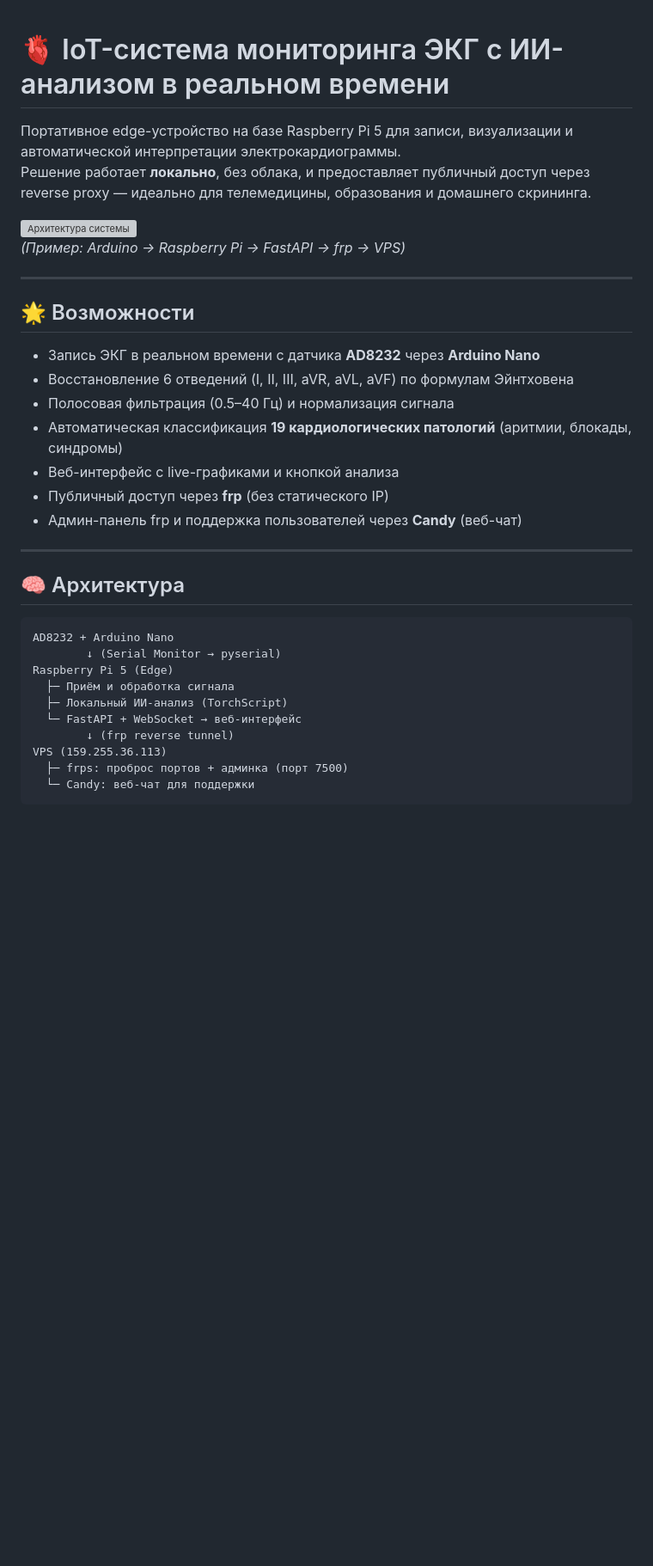
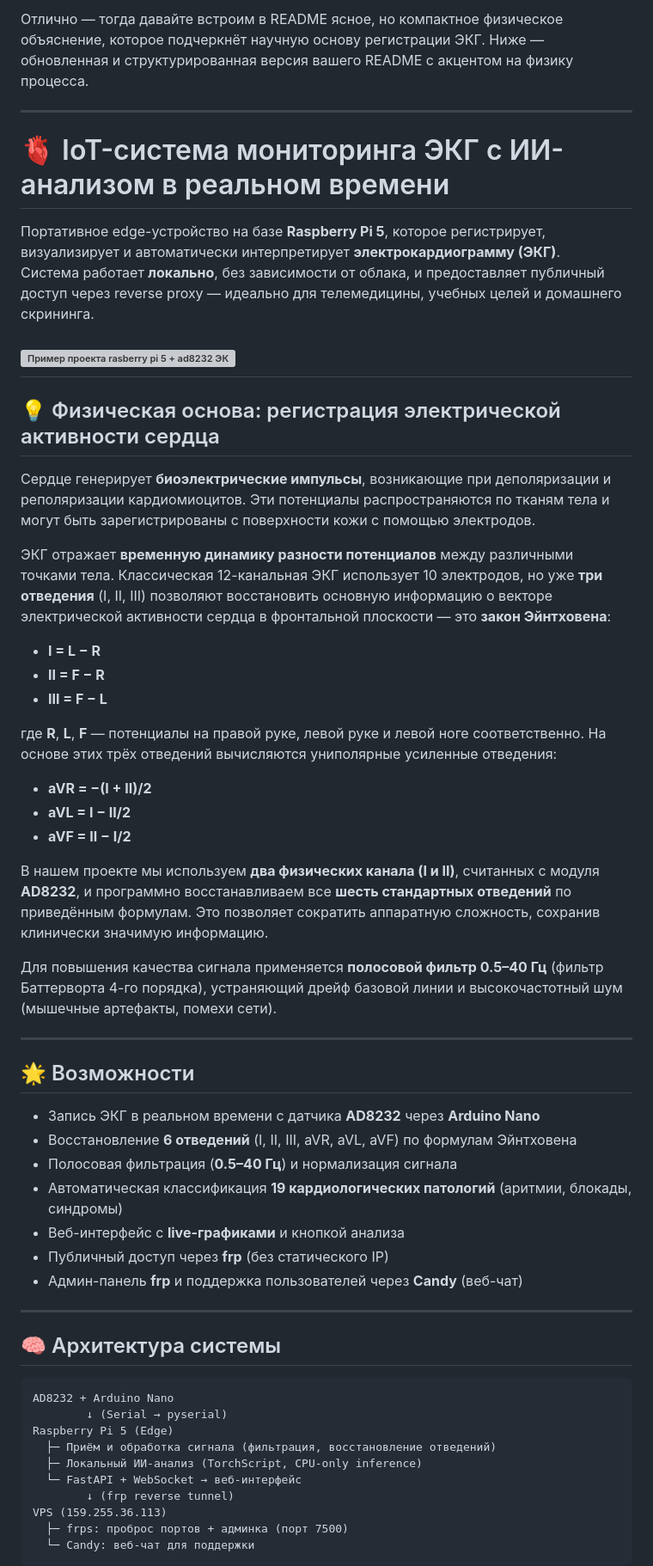
Before and after one commit to neuraCollab/rasbery-pi-5-ECG, a Markdown page: README.md, the part around one of its changes. Shown at 86% size. Drawn GitHub-style; blank space fills up the shorter version; grey boxes are pictures that could not be loaded.

````diff
--- a/README.md
+++ b/README.md
@@ -1,34 +1,57 @@
+Отлично — тогда давайте встроим в README ясное, но компактное физическое объяснение, которое подчеркнёт научную основу регистрации ЭКГ. Ниже — обновленная и структурированная версия вашего README с акцентом на физику процесса.
+
+---
 
 # 🫀 IoT-система мониторинга ЭКГ с ИИ-анализом в реальном времени
 
-Портативное edge-устройство на базе Raspberry Pi 5 для записи, визуализации и автоматической интерпретации электрокардиограммы.
-Решение работает **локально**, без облака, и предоставляет публичный доступ через reverse proxy — идеально для телемедицины, образования и домашнего скрининга.
+Портативное edge-устройство на базе **Raspberry Pi 5**, которое регистрирует, визуализирует и автоматически интерпретирует **электрокардиограмму (ЭКГ)**.
+Система работает **локально**, без зависимости от облака, и предоставляет публичный доступ через reverse proxy — идеально для телемедицины, учебных целей и домашнего скрининга.
 
-![Архитектура системы](docs/architecture.png)
-*(Пример: Arduino → Raspberry Pi → FastAPI → frp → VPS)*
+![Пример проекта rasberry pi 5 + ad8232 ЭКГ DIY проект](image.png)
+---
+
+## 💡 Физическая основа: регистрация электрической активности сердца
+
+Сердце генерирует **биоэлектрические импульсы**, возникающие при деполяризации и реполяризации кардиомиоцитов. Эти потенциалы распространяются по тканям тела и могут быть зарегистрированы с поверхности кожи с помощью электродов.
+
+ЭКГ отражает **временную динамику разности потенциалов** между различными точками тела. Классическая 12-канальная ЭКГ использует 10 электродов, но уже **три отведения** (I, II, III) позволяют восстановить основную информацию о векторе электрической активности сердца в фронтальной плоскости — это **закон Эйнтховена**:
+
+- **I = L − R**
+- **II = F − R**
+- **III = F − L**
+
+где **R**, **L**, **F** — потенциалы на правой руке, левой руке и левой ноге соответственно. На основе этих трёх отведений вычисляются униполярные усиленные отведения:
+
+- **aVR = −(I + II)/2**
+- **aVL = I − II/2**
+- **aVF = II − I/2**
+
+В нашем проекте мы используем **два физических канала (I и II)**, считанных с модуля **AD8232**, и программно восстанавливаем все **шесть стандартных отведений** по приведённым формулам. Это позволяет сократить аппаратную сложность, сохранив клинически значимую информацию.
+
+Для повышения качества сигнала применяется **полосовой фильтр 0.5–40 Гц** (фильтр Баттерворта 4-го порядка), устраняющий дрейф базовой линии и высокочастотный шум (мышечные артефакты, помехи сети).
 
 ---
 
 ## 🌟 Возможности
 
 - Запись ЭКГ в реальном времени с датчика **AD8232** через **Arduino Nano**
-- Восстановление 6 отведений (I, II, III, aVR, aVL, aVF) по формулам Эйнтховена
-- Полосовая фильтрация (0.5–40 Гц) и нормализация сигнала
+- Восстановление **6 отведений** (I, II, III, aVR, aVL, aVF) по формулам Эйнтховена
+- Полосовая фильтрация (**0.5–40 Гц**) и нормализация сигнала
 - Автоматическая классификация **19 кардиологических патологий** (аритмии, блокады, синдромы)
-- Веб-интерфейс с live-графиками и кнопкой анализа
+- Веб-интерфейс с **live-графиками** и кнопкой анализа
 - Публичный доступ через **frp** (без статического IP)
-- Админ-панель frp и поддержка пользователей через **Candy** (веб-чат)
+- Админ-панель **frp** и поддержка пользователей через **Candy** (веб-чат)
 
 ---
 
-## 🧠 Архитектура
+## 🧠 Архитектура системы
 
 ```
 AD8232 + Arduino Nano
-        ↓ (Serial Monitor → pyserial)
+        ↓ (Serial → pyserial)
 Raspberry Pi 5 (Edge)
-  ├─ Приём и обработка сигнала
-  ├─ Локальный ИИ-анализ (TorchScript)
+  ├─ Приём и обработка сигнала (фильтрация, восстановление отведений)
+  ├─ Локальный ИИ-анализ (TorchScript, CPU-only inference)
   └─ FastAPI + WebSocket → веб-интерфейс
         ↓ (frp reverse tunnel)
 VPS (159.255.36.113)
````
Also changed, not shown: other parts of README.md (+48 -76 lines).
